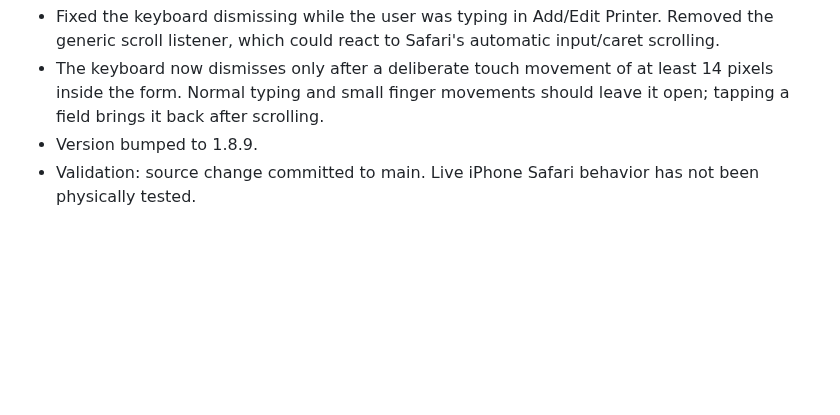
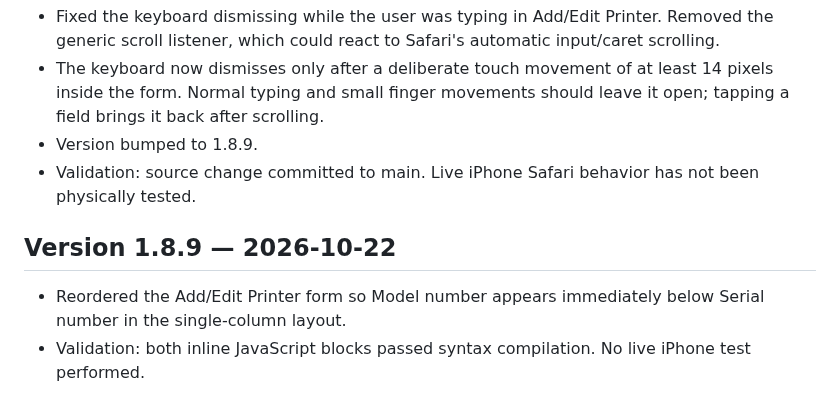
Before and after one commit to BobbyT416/BLS-Printer-Inventory, a Markdown page: HANDOFF.md, the part around the change. GitHub-like rendering; blank space fills up the shorter version.

Commit message:
Document model field order change in v1.8.9

```diff
--- a/HANDOFF.md
+++ b/HANDOFF.md
@@ -356,3 +356,8 @@ Fields include Barcode, Serial Number, Asset Tag, Date Received, Type, Model, Pa
 - The keyboard now dismisses only after a deliberate touch movement of at least 14 pixels inside the form. Normal typing and small finger movements should leave it open; tapping a field brings it back after scrolling.
 - Version bumped to 1.8.9.
 - Validation: source change committed to main. Live iPhone Safari behavior has not been physically tested.
+
+
+## Version 1.8.9 — 2026-10-22
+- Reordered the Add/Edit Printer form so Model number appears immediately below Serial number in the single-column layout.
+- Validation: both inline JavaScript blocks passed syntax compilation. No live iPhone test performed.
```
